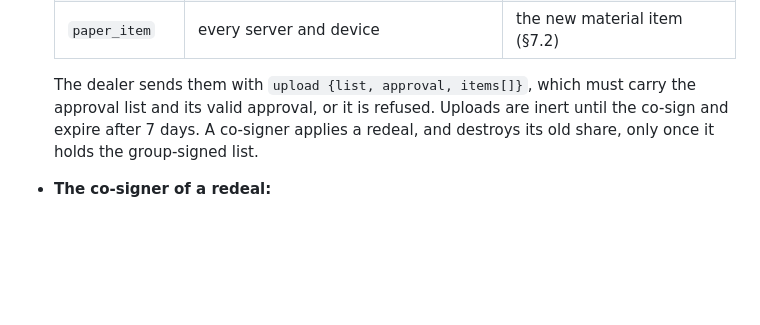
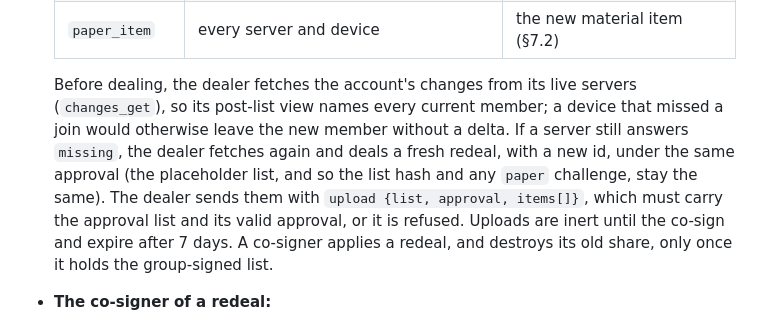
Before and after one commit to sybenx/cosign, a Markdown page: docs/keykin/core.md, the part around the change. Drawn GitHub-style; blank space fills up the shorter version.

Commit message:
Core 14.21: the dealer fetches changes before dealing and re-deals on missing (from the implementation's dry run)
Co-Authored-By: Claude Opus 5.5 <noreply@anthropic.com>

```diff
--- a/docs/keykin/core.md
+++ b/docs/keykin/core.md
@@ -1105,8 +1105,7 @@ Further rules:
   | `release_seed` | devices, and current and incoming seat servers (never helpers, never retired holders) | the redeal's release seed |
   | `paper_item` | every server and device | the new material item (§7.2) |
 
-  The dealer sends them with `upload {list, approval, items[]}`, which must carry the approval list and
-  its valid approval, or it is refused. Uploads are inert until the co-sign and expire after 7 days. A
+  Before dealing, the dealer fetches the account's changes from its live servers (`changes_get`), so its post-list view names every current member; a device that missed a join would otherwise leave the new member without a delta. If a server still answers `missing`, the dealer fetches again and deals a fresh redeal, with a new id, under the same approval (the placeholder list, and so the list hash and any `paper` challenge, stay the same). The dealer sends them with `upload {list, approval, items[]}`, which must carry the approval list and its valid approval, or it is refused. Uploads are inert until the co-sign and expire after 7 days. A
   co-signer applies a redeal, and destroys its old share, only once it holds the group-signed list.
 - **The co-signer of a redeal:**
   - fetches its live peers first, so it knows of every paper change;
```
